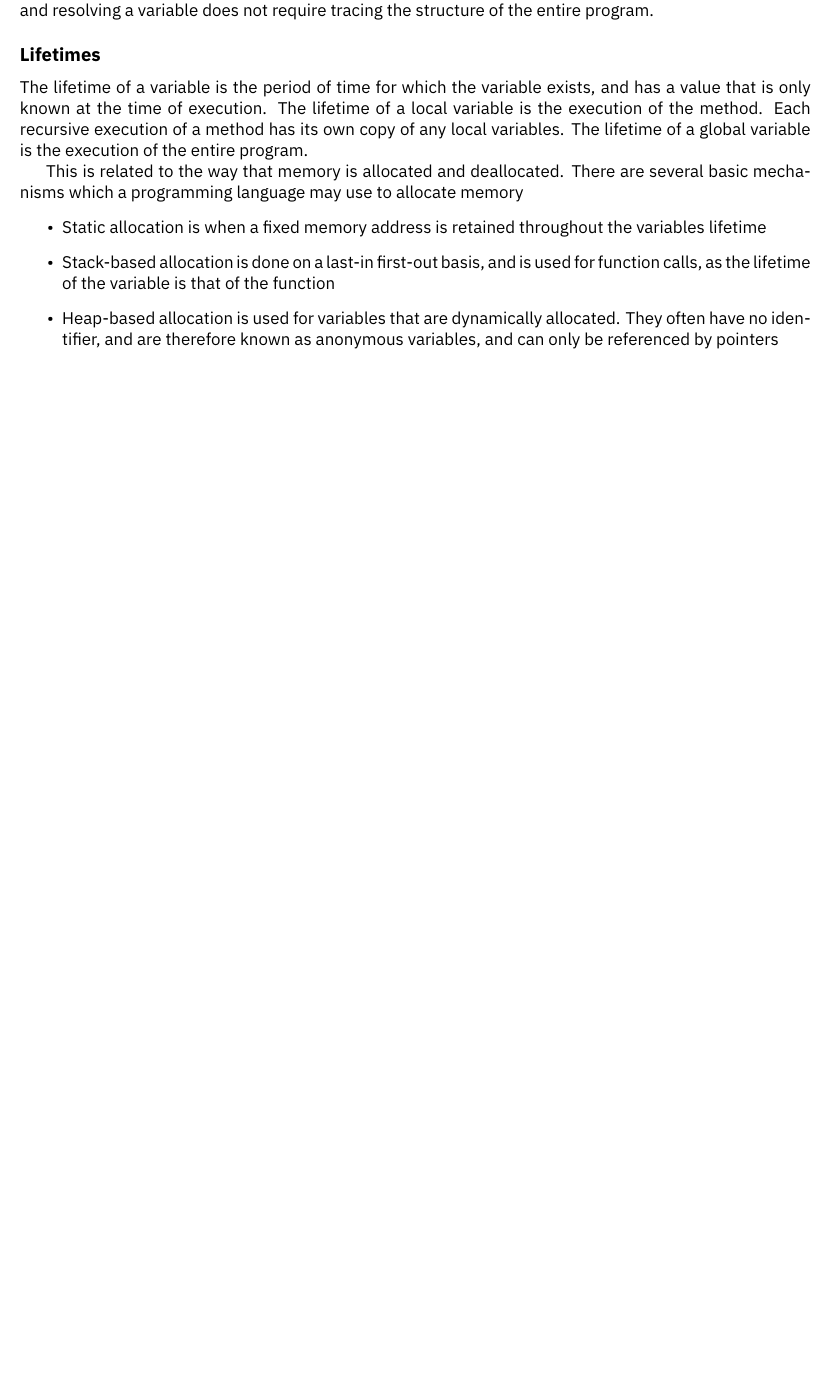
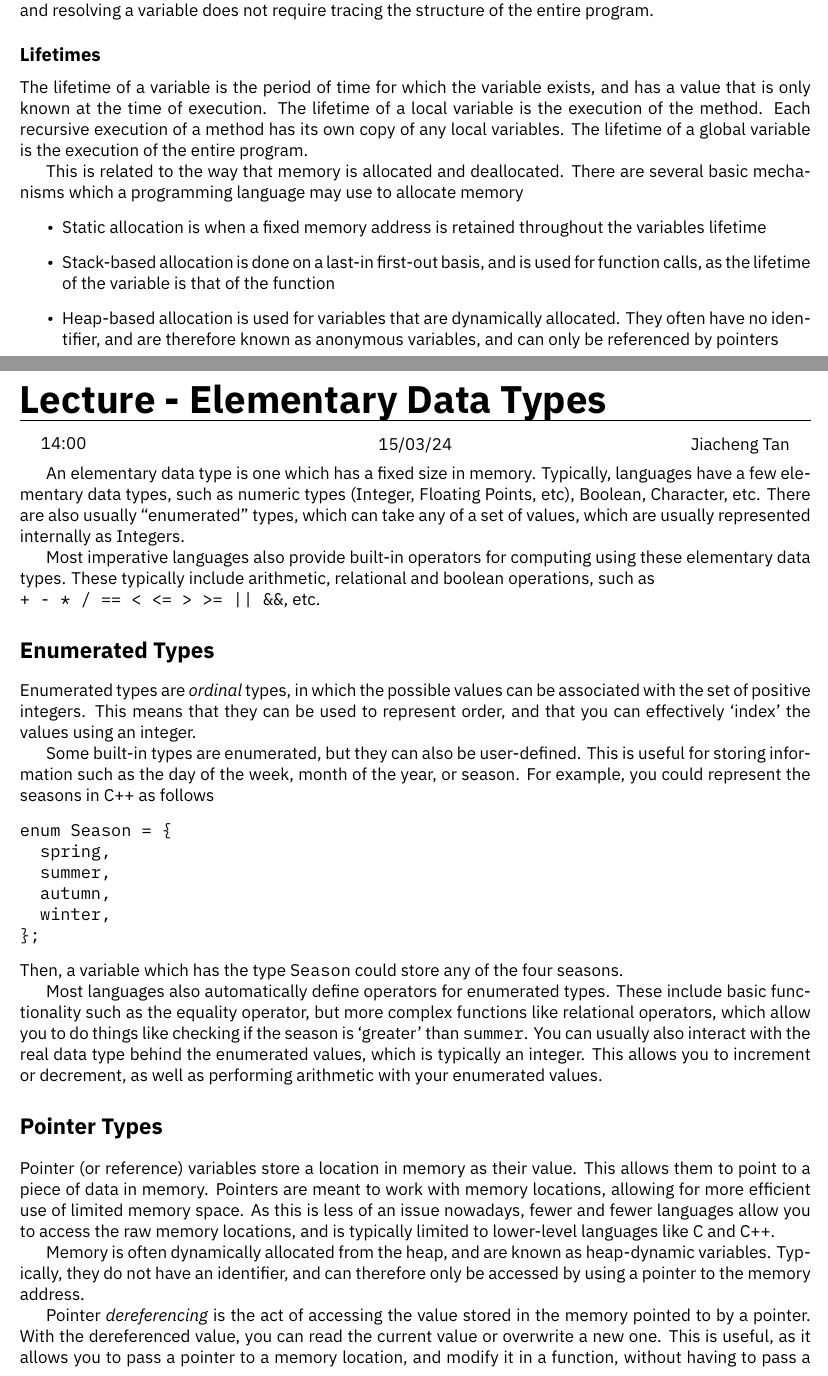
Before and after one commit to HughTB/cs-notes, a LaTeX document (2nd-year/m30235-paapl/m30235.tex, which reads 2nd-year/m30235-paapl/sessions/24-03-15.tex): part of page 27 of 27 before the commit and two parts of pages 27 and 28 of 29 after it, the two joined at a grey line, cut so that both start at the same text, the shorter picture padded with empty space. The pictures show the PDF file 2nd-year/m30235-paapl/m30235.pdf that the author committed with the source.

Commit message:
add paapl lecture

```diff
--- /dev/null
+++ b/2nd-year/m30235-paapl/sessions/24-03-15.tex
@@ -0,0 +1,46 @@
+\lecture{Elementary Data Types}{14:00}{15/03/24}{Jiacheng Tan}
+
+An elementary data type is one which has a fixed size in memory. Typically, languages have a few elementary data types,
+ such as numeric types (Integer, Floating Points, etc), Boolean, Character, etc. There are also usually ``enumerated''
+ types, which can take any of a set of values, which are usually represented internally as Integers.
+
+Most imperative languages also provide built-in operators for computing using these elementary data types. These
+ typically include arithmetic, relational and boolean operations, such as\\\verb`+ - * / == < <= > >= || &&`, etc.
+
+\section*{Enumerated Types}
+
+Enumerated types are \textit{ordinal} types, in which the possible values can be associated with the set of positive
+ integers. This means that they can be used to represent order, and that you can effectively `index' the values using
+ an integer.
+
+Some built-in types are enumerated, but they can also be user-defined. This is useful for storing information such as
+ the day of the week, month of the year, or season. For example, you could represent the seasons in C++ as follows
+\begin{verbatim}
+enum Season = {
+  spring,
+  summer,
+  autumn,
+  winter,
+};
+\end{verbatim}
+Then, a variable which has the type \verb`Season` could store any of the four seasons.
+
+Most languages also automatically define operators for enumerated types. These include basic functionality such as the
+ equality operator, but more complex functions like relational operators, which allow you to do things like checking if
+ the season is `greater' than \verb`summer`. You can usually also interact with the real data type behind the enumerated
+ values, which is typically an integer. This allows you to increment or decrement, as well as performing arithmetic with
+ your enumerated values.
+
+\section*{Pointer Types}
+
+Pointer (or reference) variables store a location in memory as their value. This allows them to point to a piece of data
+ in memory. Pointers are meant to work with memory locations, allowing for more efficient use of limited memory space.
+ As this is less of an issue nowadays, fewer and fewer languages allow you to access the raw memory locations, and is
+ typically limited to lower-level languages like C and C++.
+
+Memory is often dynamically allocated from the heap, and are known as heap-dynamic variables. Typically, they do not have
+ an identifier, and can therefore only be accessed by using a pointer to the memory address.
+
+Pointer \textit{dereferencing} is the act of accessing the value stored in the memory pointed to by a pointer. With the
+ dereferenced value, you can read the current value or overwrite a new one. This is useful, as it allows you to pass a
+ pointer to a memory location, and modify it in a function, without having to pass a value in and return the modified
@@ -0,0 +60 @@
+\subsection*{Memory Deallocation}
@@ -0,0 +78 @@
+\subsection*{Dangling Pointers}
```
Also changed, not shown: 2nd-year/m30235-paapl/m30235.tex (+1 -0 lines), 2nd-year/m30235-paapl/m30235.pdf, 2nd-year/m30235-paapl/sessions/24-03-15.tex (38 more changed lines).
